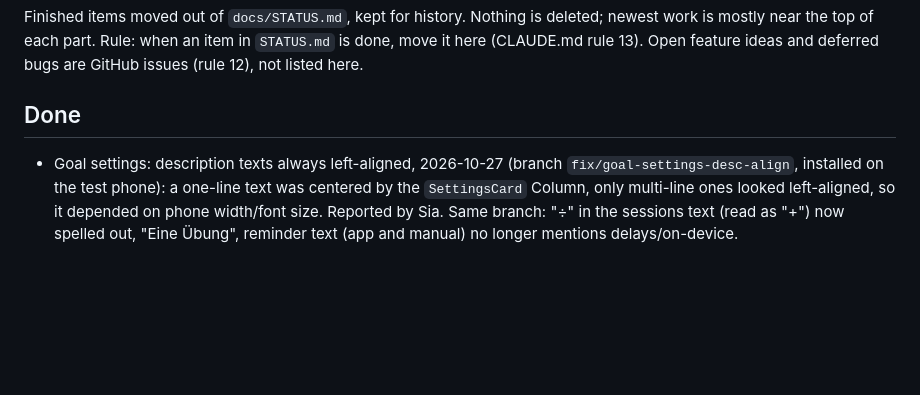
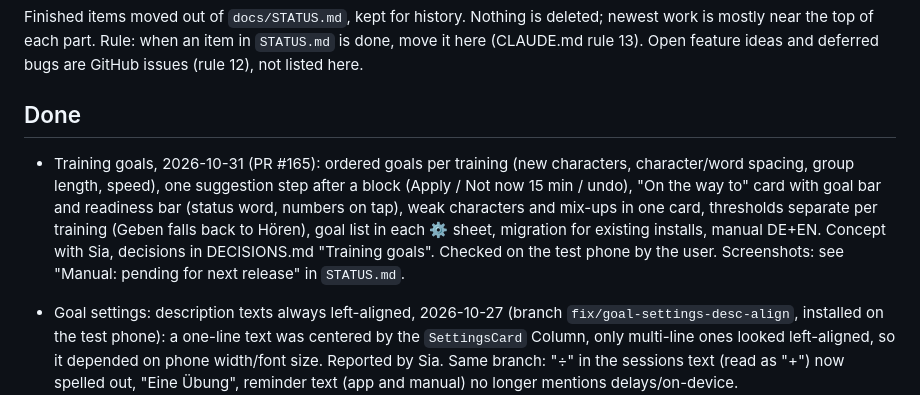
Before and after one commit to ckonecny/apex-cw, a Markdown page: docs/STATUS-ARCHIVE.md, the part around the change. GitHub-like rendering; blank space fills up the shorter version.

Commit message:
STATUS: training goals done, moved to archive
Co-Authored-By: Claude Sonnet 5.5 <noreply@anthropic.com>

```diff
--- a/docs/STATUS-ARCHIVE.md
+++ b/docs/STATUS-ARCHIVE.md
@@ -7,6 +7,7 @@ ideas and deferred bugs are GitHub issues (rule 12), not listed here.
 
 ## Done
 
+- Training goals, 2026-10-31 (PR #165): ordered goals per training (new characters, character/word spacing, group length, speed), one suggestion step after a block (Apply / Not now 15 min / undo), "On the way to" card with goal bar and readiness bar (status word, numbers on tap), weak characters and mix-ups in one card, thresholds separate per training (Geben falls back to Hören), goal list in each ⚙ sheet, migration for existing installs, manual DE+EN. Concept with Sia, decisions in DECISIONS.md "Training goals". Checked on the test phone by the user. Screenshots: see "Manual: pending for next release" in `STATUS.md`.
 - Goal settings: description texts always left-aligned, 2026-10-27 (branch `fix/goal-settings-desc-align`, installed on the test phone): a one-line text was centered by the `SettingsCard` Column, only multi-line ones looked left-aligned, so it depended on phone width/font size. Reported by Sia. Same branch: "÷" in the sessions text (read as "+") now spelled out, "Eine Übung", reminder text (app and manual) no longer mentions delays/on-device.
 - v1.8.0 status block, moved 2026-10-25 (superseded by the v1.9.0 release): Notes: `docs/release-notes-v1.8.0.md` (1.7.1 maintenance folded in). Next: test the beta, then the release (`tools/build_release.sh v1.8.0`, APK + AAB; manual HTML/PDF and screenshots only then). Engine config per screen: `android/test/engine_config_test.dart`; shared config helper: issue #18.
 - CI and security pipeline finished, 2026-10-12 (PRs #64, #74, #75, #88, #89): CI (analyze-test, build-debug, native-test as required checks), one CodeQL job for Kotlin and C++ with a single build, OSV scan with checksum, Dependabot (pub, gradle weekly, actions monthly), third-party actions pinned by hash, ruleset, Secret Protection and private vulnerability reporting, e-mail notifications for security alerts. First Dependabot round merged group by group (#76–#87); `audio_session` 0.2.4 tried alone on the test phone first. Decisions in DECISIONS.md.
```
Also changed, not shown: docs/STATUS.md (+0 -3 lines).
